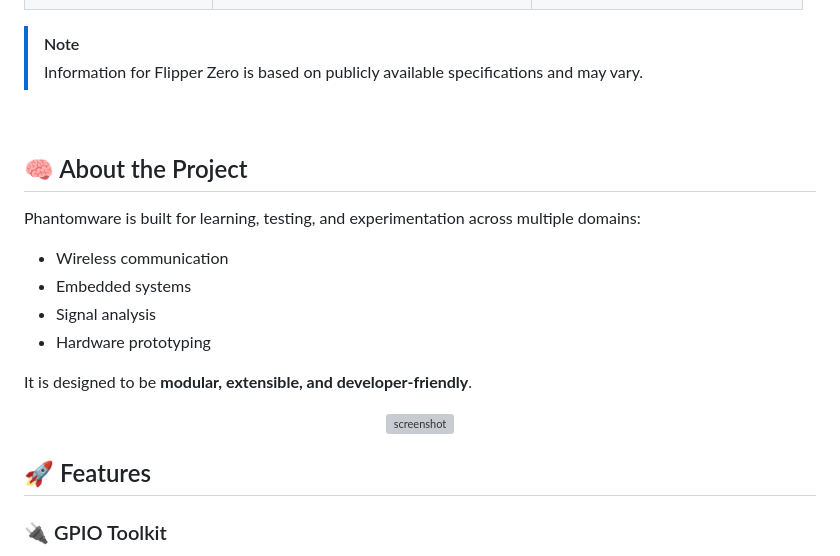
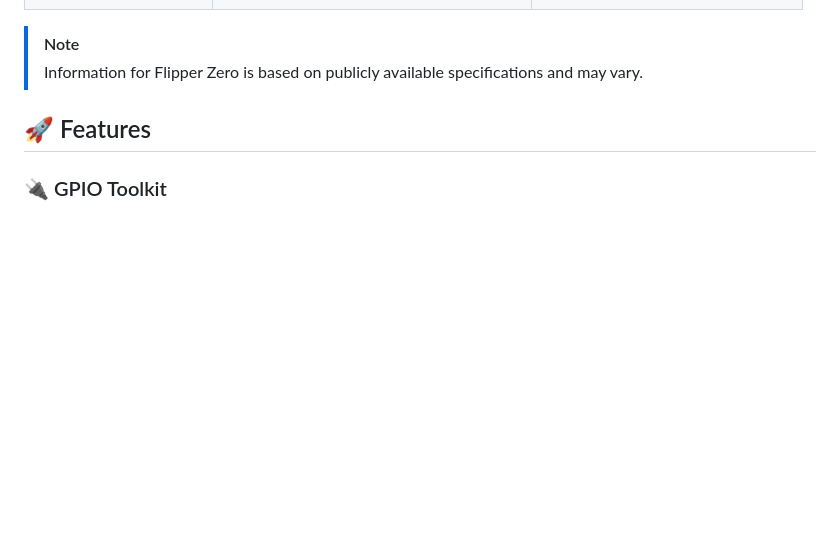
Before and after one commit to agekoda/phantomware, a Markdown page: README.md, the part around one of its changes. GitHub-like rendering; blank space fills up the shorter version; grey boxes are pictures that could not be loaded.

```diff
--- a/README.md
+++ b/README.md
@@ -53,22 +60,6 @@ With 6 navigation buttons and a modular software framework, Phantomware is built
 
 > [!NOTE]
 > Information for Flipper Zero is based on publicly available specifications and may vary.
-
-<div>&nbsp;</div>
-
-## 🧠 About the Project
-Phantomware is built for learning, testing, and experimentation across multiple domains:
-
-* Wireless communication
-* Embedded systems
-* Signal analysis
-* Hardware prototyping
-
-It is designed to be **modular, extensible, and developer-friendly**.
-
-<div align="center">
-  <img src="https://github.com/agekoda/phantomware/blob/main/images/all together.jpeg?raw=true" alt="screenshot" width="Auto" height="Auto" />
-</div>
 
 ## 🚀 Features
 
```
Also changed, not shown: other parts of README.md (+7 -0 lines).
